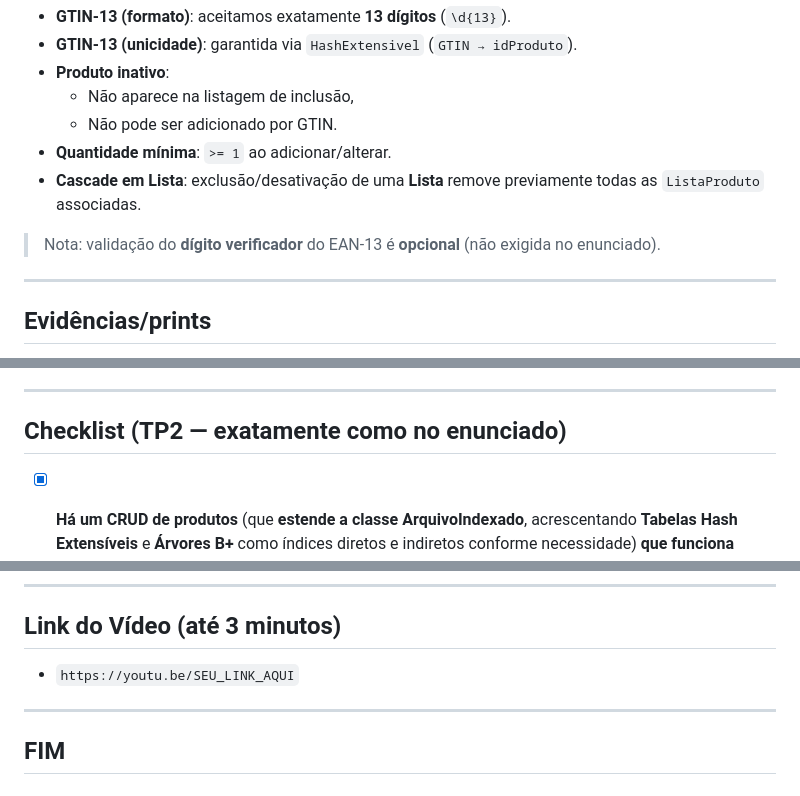
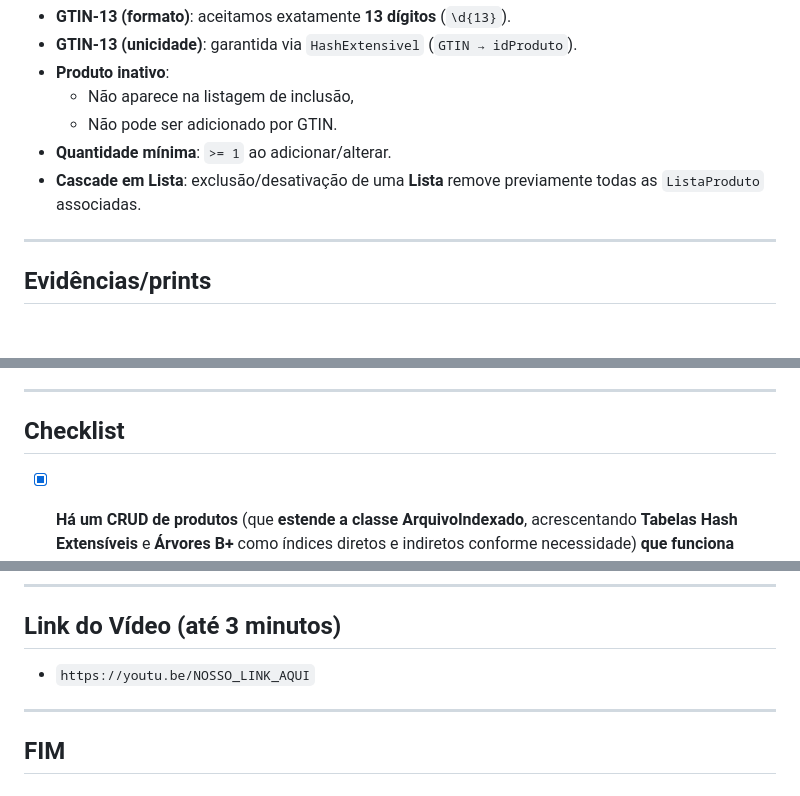
Before and after one commit to Joshua-victor/AEDS-III, a Markdown page: Trabalho Prático 2/README.md, 3 parts joined by grey strips. GitHub-like rendering; blank space fills up the shorter version.

Commit message:
mais um ajuste no relatorio

```diff
--- a/Trabalho Prático 2/README.md
+++ b/Trabalho Prático 2/README.md
@@ -111,8 +111,6 @@ java -cp out Principal
 - **Quantidade mínima**: `>= 1` ao adicionar/alterar.
 - **Cascade em Lista**: exclusão/desativação de uma **Lista** remove previamente todas as `ListaProduto` associadas.
 
-> Nota: validação do **dígito verificador** do EAN-13 é **opcional** (não exigida no enunciado).
-
 ---
 
 ## Evidências/prints
@@ -127,7 +125,7 @@ java -cp out Principal
 
 ---
 
-## Checklist (TP2 — exatamente como no enunciado)
+## Checklist
 
 - [x] **Há um CRUD de produtos** (que **estende a classe ArquivoIndexado**, acrescentando **Tabelas Hash Extensíveis** e **Árvores B+** como índices diretos e indiretos conforme necessidade) **que funciona corretamente?**
   **SIM.** `ArquivoProduto` estende `Arquivo` e usa `HashExtensivel (GTIN→id)`; listagem ordenada e busca por GTIN implementadas.
@@ -156,7 +154,7 @@ java -cp out Principal
 ---
 
 ## Link do Vídeo (até 3 minutos)
-- `https://youtu.be/SEU_LINK_AQUI`
+- `https://youtu.be/NOSSO_LINK_AQUI`
 
 ---
 
```
